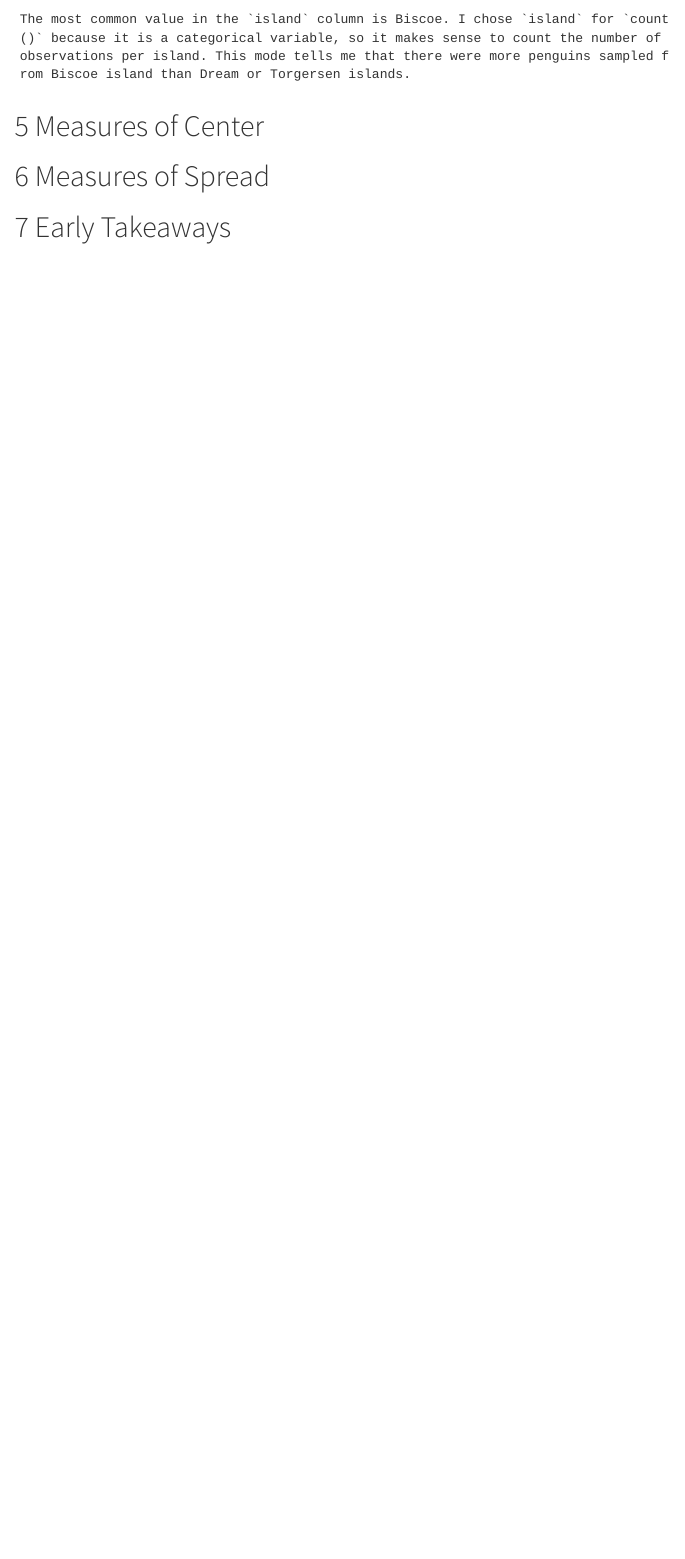
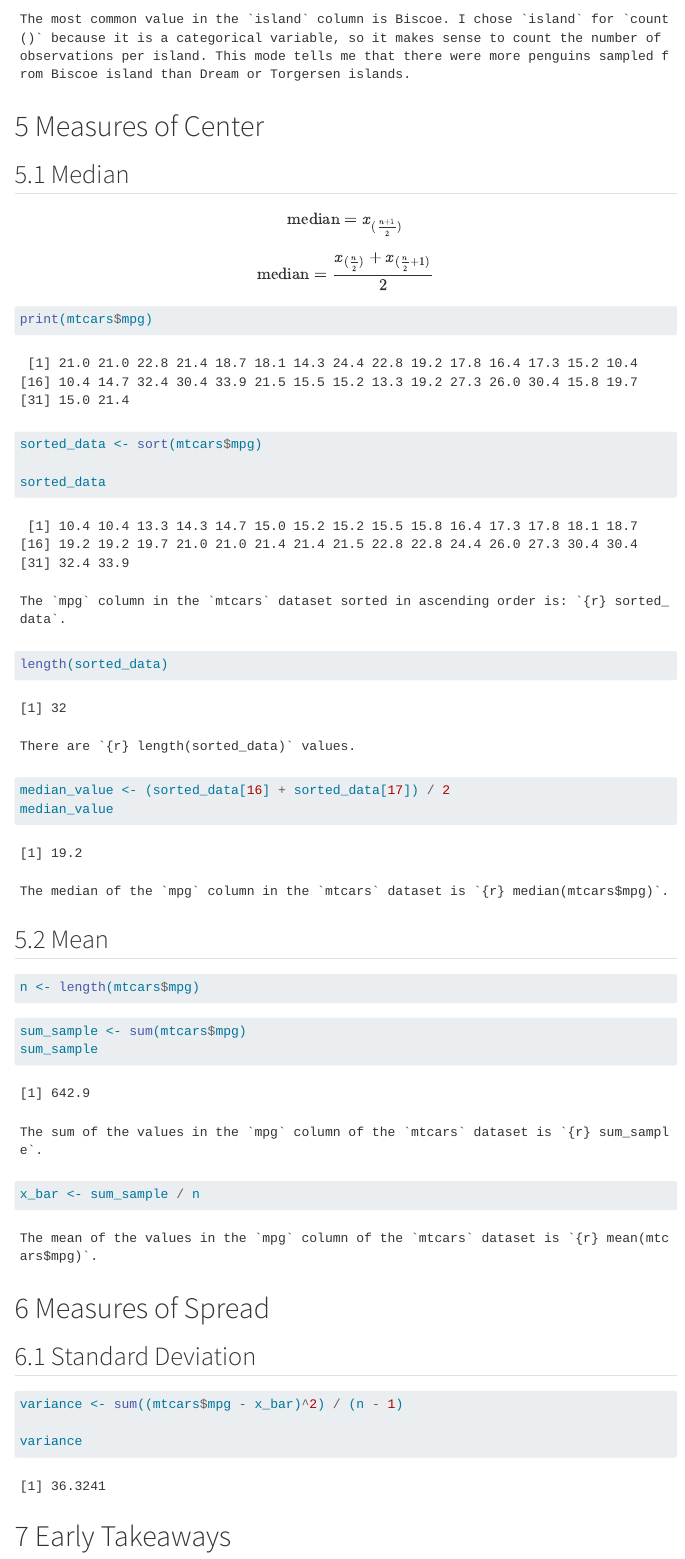
Before and after one commit to owenhw44/DataR-155, a Quarto document (descriptive_statistics.qmd): the page in a window 1100 px wide, from 3160 px down. Rendered offline with R 4.5, knitr and Pandoc in place of Quarto, with nearby package versions; menus at the side of the page are left out.

Commit message:
up to measures of spread

````diff
--- a/descriptive_statistics.qmd
+++ b/descriptive_statistics.qmd
@@ -100,6 +100,79 @@ The most common value in the `island` column is Biscoe. I chose `island` for `co
 
 # Measures of Center
 
+## Median
+
+$$
+\text{median} = x_{(\frac{n+1}{2})}
+$$
+
+$$
+\text{median} = \frac{x_{(\frac{n}{2})} + x_{(\frac{n}{2}+1)}}{2}
+$$
+
+```{r}
+print(mtcars$mpg)
+```
+
+```{r}
+sorted_data <- sort(mtcars$mpg)
+
+sorted_data
+```
+
+```
+The `mpg` column in the `mtcars` dataset sorted in ascending order is: `{r} sorted_data`.
+```
+
+```{r}
+length(sorted_data)
+
+```
+
+```
+There are `{r} length(sorted_data)` values.
+```
+
+```{r}
+median_value <- (sorted_data[16] + sorted_data[17]) / 2
+median_value
+```
+
+```
+The median of the `mpg` column in the `mtcars` dataset is `{r} median(mtcars$mpg)`.
+```
+
+## Mean
+
+```{r}
+n <- length(mtcars$mpg)
+```
+
+```{r}
+sum_sample <- sum(mtcars$mpg)
+sum_sample
+```
+
+```
+The sum of the values in the `mpg` column of the `mtcars` dataset is `{r} sum_sample`.
+```
+
+```{r}
+x_bar <- sum_sample / n
+```
+
+```
+The mean of the values in the `mpg` column of the `mtcars` dataset is `{r} mean(mtcars$mpg)`.
+```
+
 # Measures of Spread
 
+## Standard Deviation
+
+```{r}
+variance <- sum((mtcars$mpg - x_bar)^2) / (n - 1)
+
+variance
+```
+
 # Early Takeaways
````
